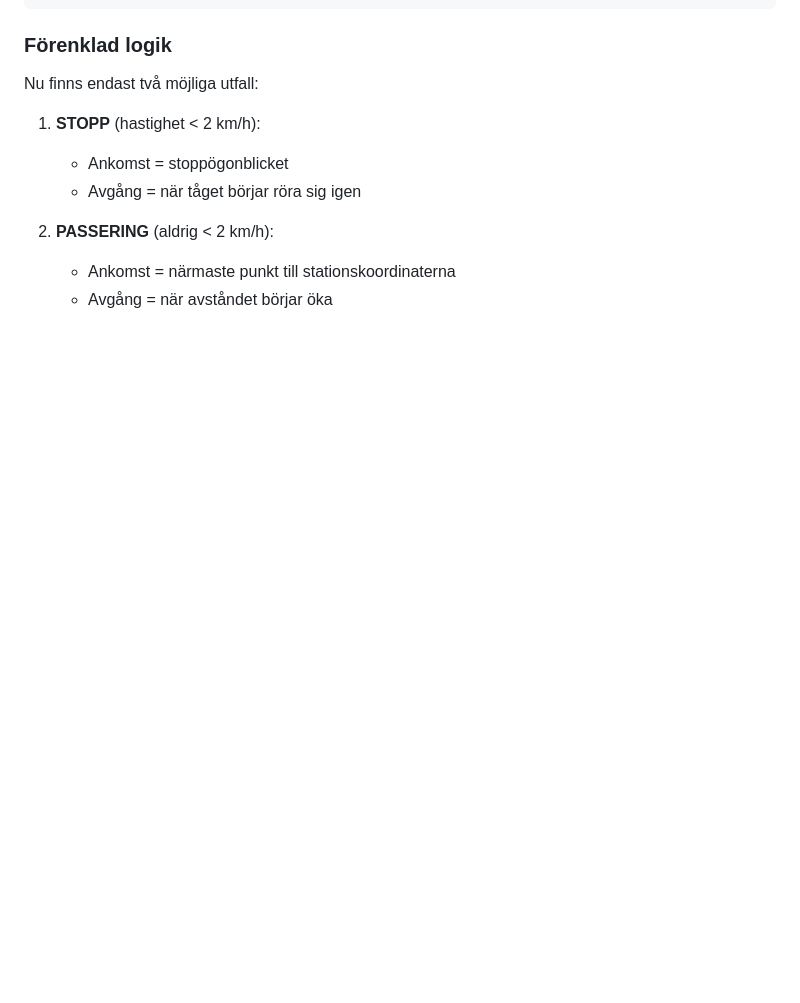
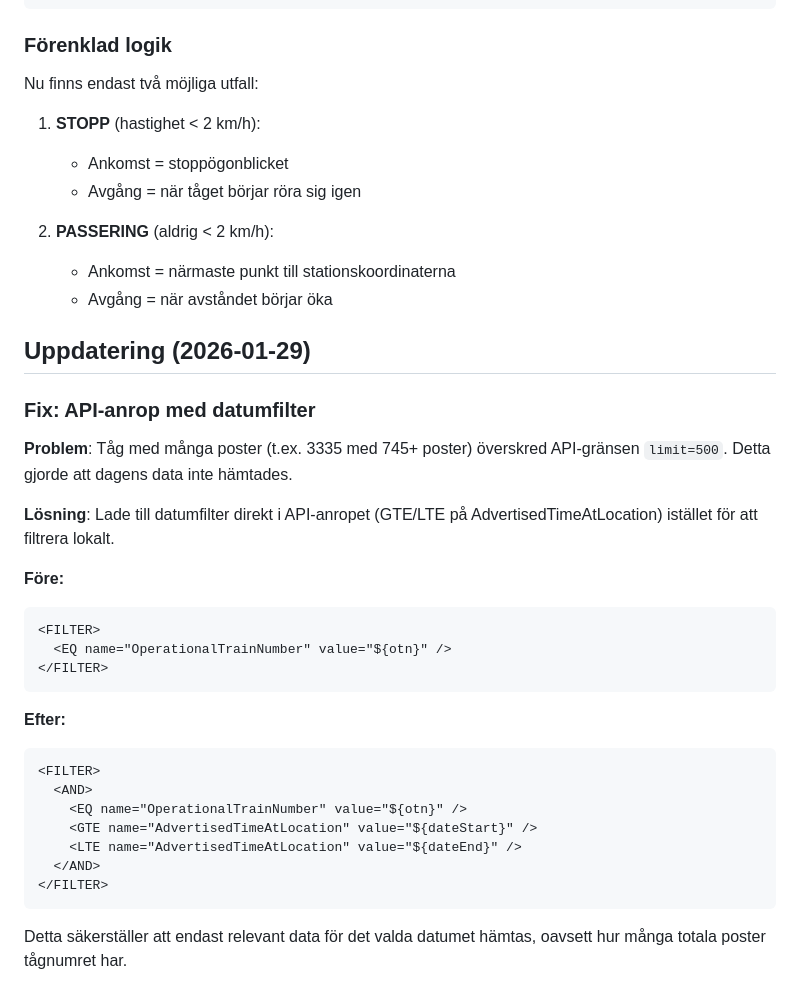
Before and after one commit to AKjork/kinnekulle-gps, a Markdown page: CLAUDE.md, the part around the change. Rendered like a GitHub page; blank space fills up the shorter version.

Commit message:
Document API date filter fix
Co-Authored-By: Claude Opus 4.5 <noreply@anthropic.com>

````diff
--- a/CLAUDE.md
+++ b/CLAUDE.md
@@ -381,3 +381,31 @@ Nu finns endast två möjliga utfall:
 2. **PASSERING** (aldrig < 2 km/h):
    - Ankomst = närmaste punkt till stationskoordinaterna
    - Avgång = när avståndet börjar öka
+
+## Uppdatering (2026-01-29)
+
+### Fix: API-anrop med datumfilter
+
+**Problem**: Tåg med många poster (t.ex. 3335 med 745+ poster) överskred API-gränsen `limit=500`. Detta gjorde att dagens data inte hämtades.
+
+**Lösning**: Lade till datumfilter direkt i API-anropet (GTE/LTE på AdvertisedTimeAtLocation) istället för att filtrera lokalt.
+
+**Före:**
+```xml
+<FILTER>
+  <EQ name="OperationalTrainNumber" value="${otn}" />
+</FILTER>
+```
+
+**Efter:**
+```xml
+<FILTER>
+  <AND>
+    <EQ name="OperationalTrainNumber" value="${otn}" />
+    <GTE name="AdvertisedTimeAtLocation" value="${dateStart}" />
+    <LTE name="AdvertisedTimeAtLocation" value="${dateEnd}" />
+  </AND>
+</FILTER>
+```
+
+Detta säkerställer att endast relevant data för det valda datumet hämtas, oavsett hur många totala poster tågnumret har.
````
